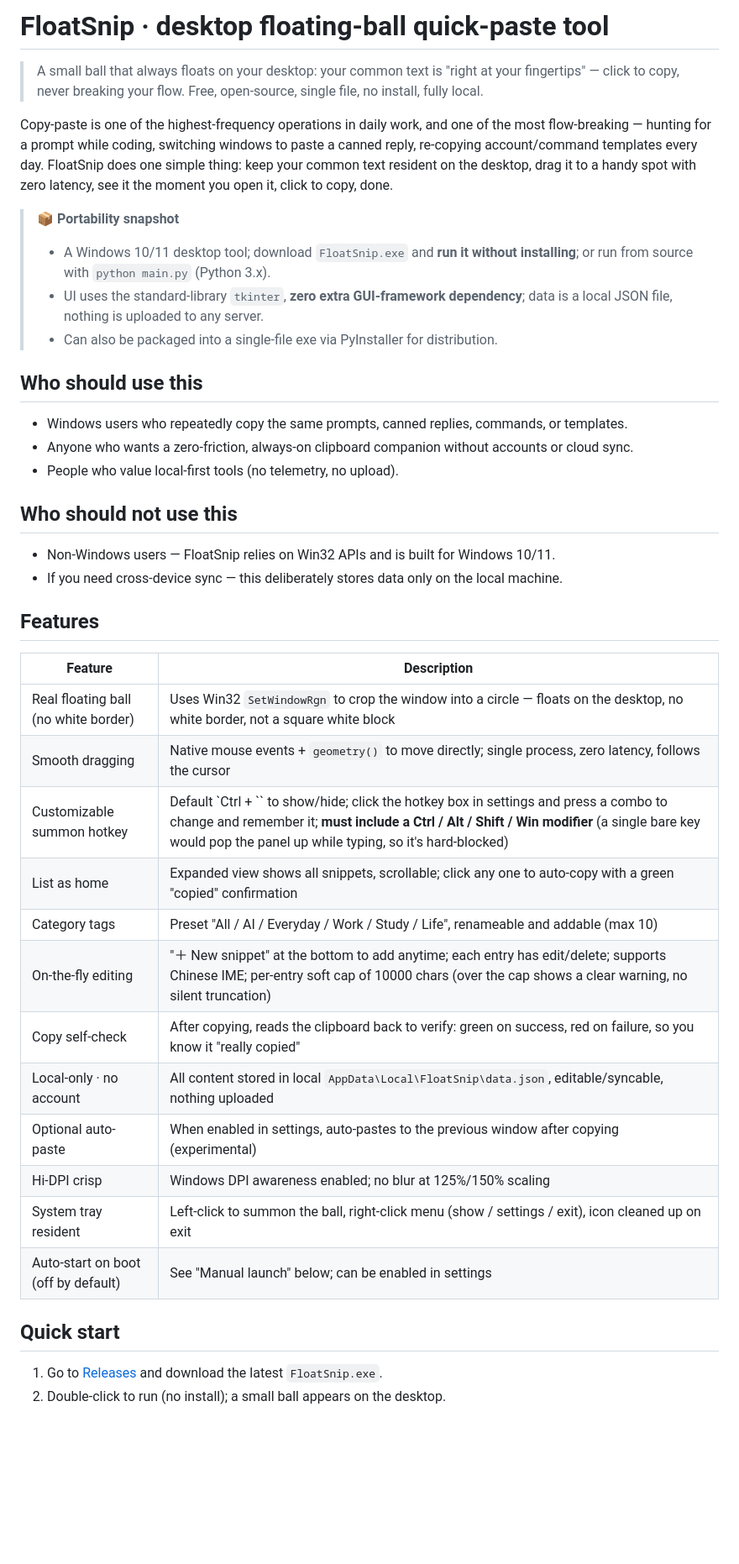
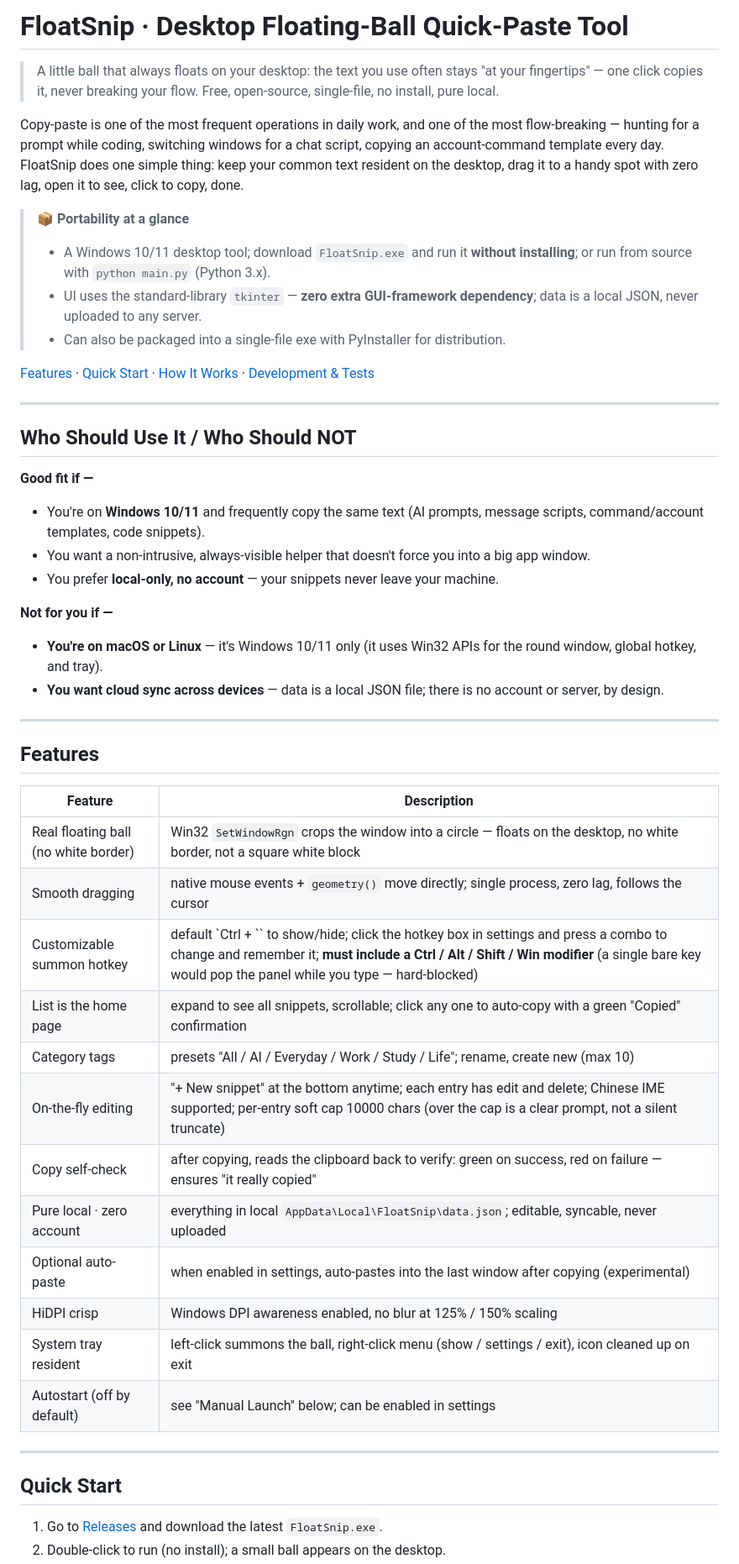
Before and after one commit to huanweide/floatsnip, a Markdown page: README_EN.md, the part around one of its changes. Shown at 84% size. GitHub-like rendering; blank space fills up the shorter version.

Commit message:
docs: add English README (README_EN.md)

```diff
--- a/README_EN.md
+++ b/README_EN.md
@@ -21,45 +11,55 @@
 
-# FloatSnip · desktop floating-ball quick-paste tool
+# FloatSnip · Desktop Floating-Ball Quick-Paste Tool
 
-> A small ball that always floats on your desktop: your common text is "right at your fingertips" — click to copy, never breaking your flow. Free, open-source, single file, no install, fully local.
+> A little ball that always floats on your desktop: the text you use often stays "at your fingertips" — one click copies it, never breaking your flow. Free, open-source, single-file, no install, pure local.
 
-Copy-paste is one of the highest-frequency operations in daily work, and one of the most flow-breaking — hunting for a prompt while coding, switching windows to paste a canned reply, re-copying account/command templates every day. FloatSnip does one simple thing: keep your common text resident on the desktop, drag it to a handy spot with zero latency, see it the moment you open it, click to copy, done.
+Copy-paste is one of the most frequent operations in daily work, and one of the most flow-breaking — hunting for a prompt while coding, switching windows for a chat script, copying an account-command template every day. FloatSnip does one simple thing: keep your common text resident on the desktop, drag it to a handy spot with zero lag, open it to see, click to copy, done.
 
-> **📦 Portability snapshot**
+> **📦 Portability at a glance**
 >
-> - A Windows 10/11 desktop tool; download `FloatSnip.exe` and **run it without installing**; or run from source with `python main.py` (Python 3.x).
-> - UI uses the standard-library `tkinter`, **zero extra GUI-framework dependency**; data is a local JSON file, nothing is uploaded to any server.
-> - Can also be packaged into a single-file exe via PyInstaller for distribution.
+> - A Windows 10/11 desktop tool; download `FloatSnip.exe` and run it **without installing**; or run from source with `python main.py` (Python 3.x).
+> - UI uses the standard-library `tkinter` — **zero extra GUI-framework dependency**; data is a local JSON, never uploaded to any server.
+> - Can also be packaged into a single-file exe with PyInstaller for distribution.
 
-## Who should use this
+[Features](#features) · [Quick Start](#quick-start) · [How It Works](#how-it-works) · [Development & Tests](#development--tests)
 
-- Windows users who repeatedly copy the same prompts, canned replies, commands, or templates.
-- Anyone who wants a zero-friction, always-on clipboard companion without accounts or cloud sync.
-- People who value local-first tools (no telemetry, no upload).
+---
 
-## Who should not use this
+## Who Should Use It / Who Should NOT
 
-- Non-Windows users — FloatSnip relies on Win32 APIs and is built for Windows 10/11.
-- If you need cross-device sync — this deliberately stores data only on the local machine.
+**Good fit if —**
+
+- You're on **Windows 10/11** and frequently copy the same text (AI prompts, message scripts, command/account templates, code snippets).
+- You want a non-intrusive, always-visible helper that doesn't force you into a big app window.
+- You prefer **local-only, no account** — your snippets never leave your machine.
+
+**Not for you if —**
+
+- **You're on macOS or Linux** — it's Windows 10/11 only (it uses Win32 APIs for the round window, global hotkey, and tray).
+- **You want cloud sync across devices** — data is a local JSON file; there is no account or server, by design.
+
+---
 
 ## Features
 
 | Feature | Description |
 |------|------|
-| Real floating ball (no white border) | Uses Win32 `SetWindowRgn` to crop the window into a circle — floats on the desktop, no white border, not a square white block |
-| Smooth dragging | Native mouse events + `geometry()` to move directly; single process, zero latency, follows the cursor |
-| Customizable summon hotkey | Default `Ctrl + \`` to show/hide; click the hotkey box in settings and press a combo to change and remember it; **must include a Ctrl / Alt / Shift / Win modifier** (a single bare key would pop the panel up while typing, so it's hard-blocked) |
-| List as home | Expanded view shows all snippets, scrollable; click any one to auto-copy with a green "copied" confirmation |
-| Category tags | Preset "All / AI / Everyday / Work / Study / Life", renameable and addable (max 10) |
-| On-the-fly editing | "＋ New snippet" at the bottom to add anytime; each entry has edit/delete; supports Chinese IME; per-entry soft cap of 10000 chars (over the cap shows a clear warning, no silent truncation) |
-| Copy self-check | After copying, reads the clipboard back to verify: green on success, red on failure, so you know it "really copied" |
-| Local-only · no account | All content stored in local `AppData\Local\FloatSnip\data.json`, editable/syncable, nothing uploaded |
-| Optional auto-paste | When enabled in settings, auto-pastes to the previous window after copying (experimental) |
-| Hi-DPI crisp | Windows DPI awareness enabled; no blur at 125%/150% scaling |
-| System tray resident | Left-click to summon the ball, right-click menu (show / settings / exit), icon cleaned up on exit |
-| Auto-start on boot (off by default) | See "Manual launch" below; can be enabled in settings |
+| Real floating ball (no white border) | Win32 `SetWindowRgn` crops the window into a circle — floats on the desktop, no white border, not a square white block |
+| Smooth dragging | native mouse events + `geometry()` move directly; single process, zero lag, follows the cursor |
+| Customizable summon hotkey | default `Ctrl + \`` to show/hide; click the hotkey box in settings and press a combo to change and remember it; **must include a Ctrl / Alt / Shift / Win modifier** (a single bare key would pop the panel while you type — hard-blocked) |
+| List is the home page | expand to see all snippets, scrollable; click any one to auto-copy with a green "Copied" confirmation |
+| Category tags | presets "All / AI / Everyday / Work / Study / Life"; rename, create new (max 10) |
+| On-the-fly editing | "+ New snippet" at the bottom anytime; each entry has edit and delete; Chinese IME supported; per-entry soft cap 10000 chars (over the cap is a clear prompt, not a silent truncate) |
+| Copy self-check | after copying, reads the clipboard back to verify: green on success, red on failure — ensures "it really copied" |
+| Pure local · zero account | everything in local `AppData\Local\FloatSnip\data.json`; editable, syncable, never uploaded |
+| Optional auto-paste | when enabled in settings, auto-pastes into the last window after copying (experimental) |
+| HiDPI crisp | Windows DPI awareness enabled, no blur at 125% / 150% scaling |
+| System tray resident | left-click summons the ball, right-click menu (show / settings / exit), icon cleaned up on exit |
+| Autostart (off by default) | see "Manual Launch" below; can be enabled in settings |
 
-## Quick start
+---
+
+## Quick Start
 
 1. Go to [Releases](releases) and download the latest `FloatSnip.exe`.
 2. Double-click to run (no install); a small ball appears on the desktop.
```
Also changed, not shown: other parts of README_EN.md (+44 -49 lines).
